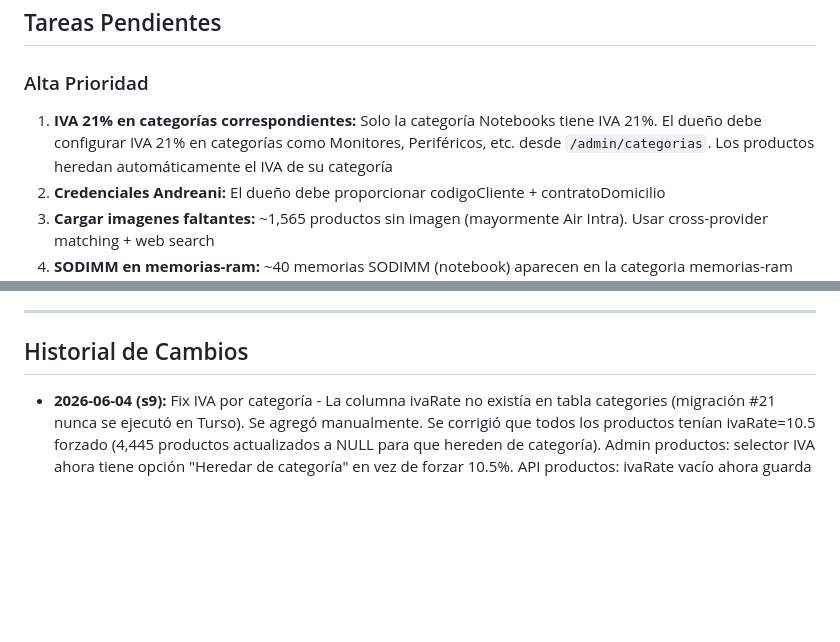
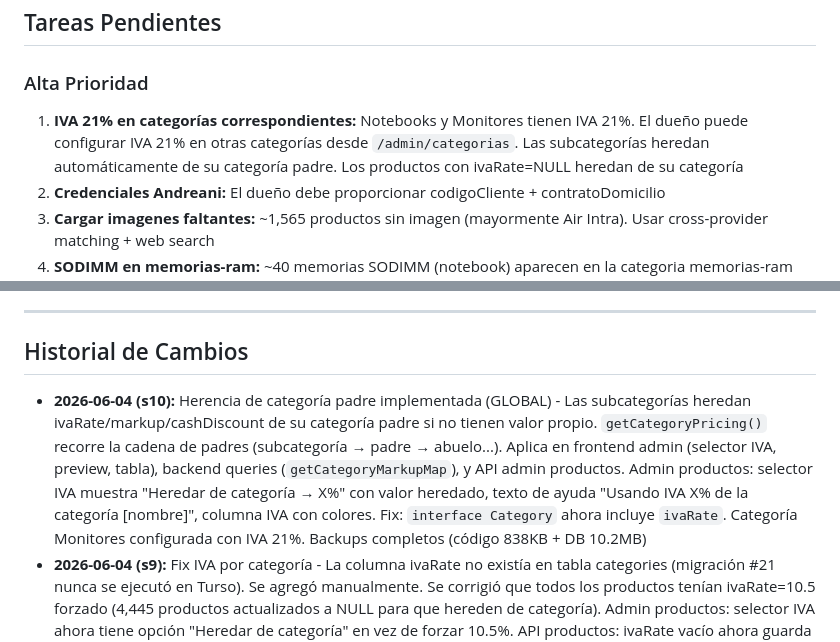
Before and after one commit to vorterixgames-gif/compucity, a Markdown page: PROJECT_STATUS.md, 2 parts joined by grey strips. Drawn GitHub-style; blank space fills up the shorter version.

```diff
--- a/PROJECT_STATUS.md
+++ b/PROJECT_STATUS.md
@@ -632,7 +637,7 @@ Todos los backups en `/home/z/my-project/download/backups/`
 ## Tareas Pendientes
 
 ### Alta Prioridad
-1. **IVA 21% en categorías correspondientes:** Solo la categoría Notebooks tiene IVA 21%. El dueño debe configurar IVA 21% en categorías como Monitores, Periféricos, etc. desde `/admin/categorias`. Los productos heredan automáticamente el IVA de su categoría
+1. **IVA 21% en categorías correspondientes:** Notebooks y Monitores tienen IVA 21%. El dueño puede configurar IVA 21% en otras categorías desde `/admin/categorias`. Las subcategorías heredan automáticamente de su categoría padre. Los productos con ivaRate=NULL heredan de su categoría
 2. **Credenciales Andreani:** El dueño debe proporcionar codigoCliente + contratoDomicilio
 3. **Cargar imagenes faltantes:** ~1,565 productos sin imagen (mayormente Air Intra). Usar cross-provider matching + web search
 4. **SODIMM en memorias-ram:** ~40 memorias SODIMM (notebook) aparecen en la categoria memorias-ram del PC builder. El sistema las marca como incompatibles, pero seria mejor moverlas a una subcategoria separada o filtrarlas del PC builder
@@ -652,6 +657,7 @@ Todos los backups en `/home/z/my-project/download/backups/`
 ---
 
 ## Historial de Cambios
+- **2026-06-04 (s10):** Herencia de categoría padre implementada (GLOBAL) - Las subcategorías heredan ivaRate/markup/cashDiscount de su categoría padre si no tienen valor propio. `getCategoryPricing()` recorre la cadena de padres (subcategoría → padre → abuelo...). Aplica en frontend admin (selector IVA, preview, tabla), backend queries (`getCategoryMarkupMap`), y API admin productos. Admin productos: selector IVA muestra "Heredar de categoría → X%" con valor heredado, texto de ayuda "Usando IVA X% de la categoría [nombre]", columna IVA con colores. Fix: `interface Category` ahora incluye `ivaRate`. Categoría Monitores configurada con IVA 21%. Backups completos (código 838KB + DB 10.2MB)
 - **2026-06-04 (s9):** Fix IVA por categoría - La columna ivaRate no existía en tabla categories (migración #21 nunca se ejecutó en Turso). Se agregó manualmente. Se corrigió que todos los productos tenían ivaRate=10.5 forzado (4,445 productos actualizados a NULL para que hereden de categoría). Admin productos: selector IVA ahora tiene opción "Heredar de categoría" en vez de forzar 10.5%. API productos: ivaRate vacío ahora guarda NULL en vez de 10.5. Fórmula preview muestra IVA heredado correctamente. Categoría Notebooks configurada con IVA 21%. Orden por defecto cambiado a precio ascendente (más baratos primero) en categorías, búsqueda y todos los productos. Backups completos (código 832KB + DB 8.9MB)
 - **2026-06-03 (s8):** Sistema de 3 niveles de markup implementado - Producto individual → Categoría → Global. Todas las APIs (pública, admin, export, PC Builder) actualizadas para respetar prioridad. Admin categorías: campos markup/cashDiscount (ya existían). Admin productos: badges MC/DC para markup por categoría, vista previa muestra "(categoría)" cuando aplica, cálculo en vivo al cambiar categoría. Admin products API: GET usa calculateProductPrices con category markup map, POST/PUT usan 3 niveles al crear/actualizar. Export CSV usa 3 niveles. Backups completos (código 40MB + DB JSON 8.9MB + DB SQL 8.0MB)
 - **2026-06-03 (s7):** IVA diferenciado implementado - campo ivaRate (10.5%/21%) en productos, formula de precios actualizada con IVA. Sistema de promociones completo - cupones de descuento + banners promocionales con imagen de fondo. Filtros y ordenamiento en tabla de admin productos. Precio de oferta (salePrice/saleStart/saleEnd). Protecciones contra deploy de versiones viejas (pre-push hook + deploy script + eliminacion repo duplicado + .gitignore). Fix error en promociones (Image import + upload API + columna imageUrl en banners). Backups completos (codigo 121MB + DB 8.87MB)
```
Also changed, not shown: other parts of PROJECT_STATUS.md (+12 -7 lines).
